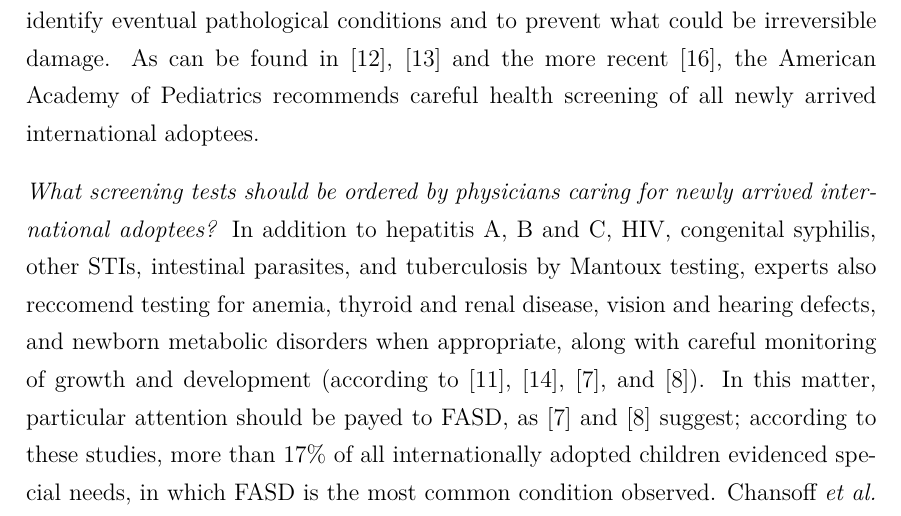
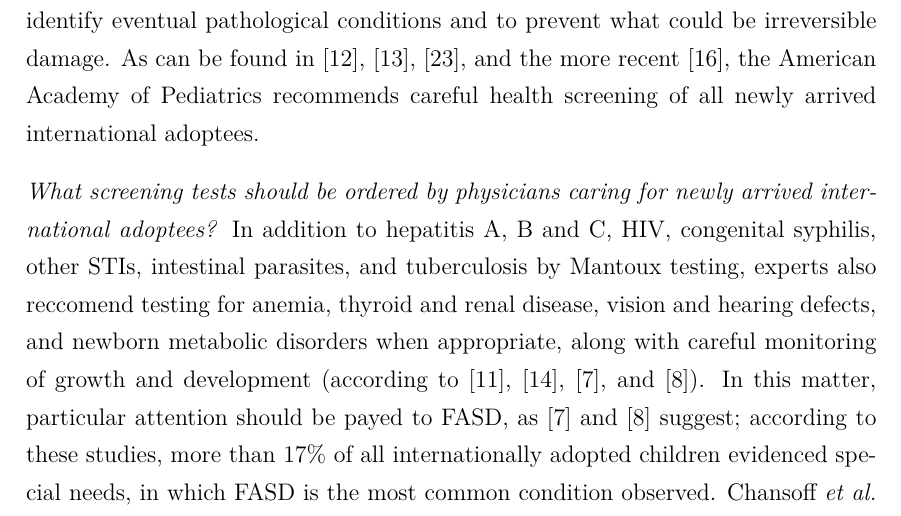
Before and after one commit to MangaUchiha/Tesi, a LaTeX thesis (main.tex, which reads chapters/Introduction.tex): part of page 22 of 58, cut so that both start at the same text. Compiled offline with pdfLaTeX.

Commit message:
Added GNLBIexp

```diff
--- a/chapters/Introduction.tex
+++ b/chapters/Introduction.tex
@@ -235,7 +235,7 @@ In 2016 and 2017, the most fertile countries of origin are the same in both year
 %QUALI PROBLEMATICHE HANNO DALLA LETTERATURA? VEDI ARTICOLI 2, 5, 8, 14
 Internationally adopted children come from countries with many endemic diseases, including hepatitis B, tuberculosis and many different intestinal parasites (as explained in \cite{caringfor}). These children have lived in crowded conditions, sometimes with poor standards of hygiene and inadequate nutrition. These children are malnourished, often suffer from emotional and physical neglect, and are therefore vulnerable to infectious diseases. And although children must obtain medical clearance as part of the process of applying for a visa to travel around the globe, the evaluation is usually cursory, therefore unreliable. The physician appointed to establish this sketchy health status certificate, is directed to evaluate the child for ``serious contagious diseases or disabilities". However, no blood testing is required or other screening is mandated unless risk factors are identified.
 
-According to \cite{medicalscreening}, more than 50\% of internationally adopted children, regardless of sex, age, and country of origin, will have a previously undiagnosed medical condition, which is identified on initial evalutian. Therefore, adoption-medicine specializied pediatricians should advise prospective parents on appropriate testing of the child after arrival in the country of destination. Early screening is crucial in order to identify eventual pathological conditions and to prevent what could be irreversible damage. As can be found in \cite{initialeval}, \cite{redbook} and the more recent \cite{comphealtheval}, the American Academy of Pediatrics recommends careful health screening of all newly arrived international adoptees.
+According to \cite{medicalscreening}, more than 50\% of internationally adopted children, regardless of sex, age, and country of origin, will have a previously undiagnosed medical condition, which is identified on initial evalutian. Therefore, adoption-medicine specializied pediatricians should advise prospective parents on appropriate testing of the child after arrival in the country of destination. Early screening is crucial in order to identify eventual pathological conditions and to prevent what could be irreversible damage. As can be found in \cite{initialeval}, \cite{redbook}, \cite{GNLBIexp}, and the more recent \cite{comphealtheval}, the American Academy of Pediatrics recommends careful health screening of all newly arrived international adoptees.
 
 \textit{What screening tests should be ordered by physicians caring for newly arrived international adoptees?} In addition to hepatitis A, B and C, HIV, congenital syphilis, other STIs, intestinal parasites, and tuberculosis by Mantoux testing, experts also reccomend testing for anemia, thyroid and renal disease, vision and hearing defects, and newborn metabolic disorders when appropriate, along with careful monitoring of growth and development (according to \cite{caringfor}, \cite{medicalscreening}, \cite{notonlyinfectious}, and \cite{nonsoloinfezioni}). In this matter, particular attention should be payed to FASD, as \cite{notonlyinfectious} and \cite{nonsoloinfezioni} suggest; according to these studies, more than 17\% of all internationally adopted children evidenced special needs, in which FASD is the most common condition observed. Chansoff \textit{et al.} in \cite{misdiagnosis}, in a sample of 547 foster and adopted children reported that 86.5\% children with FASD had never been previously diagnosed. Special attention should be paid to children originating from Russia.\\
 Moreover, \cite{caringfor}, \cite{medicalscreening}, \cite{initialeval}, \cite{immunizationstatus}, \cite{comphealtheval}, and \cite{immunizationstillinsufficient} are only some of the examples of a medical literature full to the brim, which compels physician to test for adequate immunization status for vaccine-preventable disease. Pre-adoptive immunization records may not be assumed as truthful or correct, according to \cite{immunizationstatus}. As discussed in \cite{comphealtheval}, this may happens because the \textit{cold chain} gets interrupted, vaccines are used beyond expiration dates, they are poorly stored or they are given incorrectly, too early or too far apart. Therefore, guidelines suggest that all internationally adopted children, with or without any official immunization records, should always be tested for their immunization status as soon as they come to the adopting country, in order to perform vaccinations whether serum antibody titers are inadequate. At this regard, Italian laws (see \cite{circolareministeriale} and \cite{centroprevenzione}) suggest re-vaccinating subjects who have unknown, incomplete or undocumented vaccination status, without even checking for residual immunization.
```
Also changed, not shown: chapters/MaterialsAndMethods.tex (+1 -0 lines), main.pdf, 3 other files.
